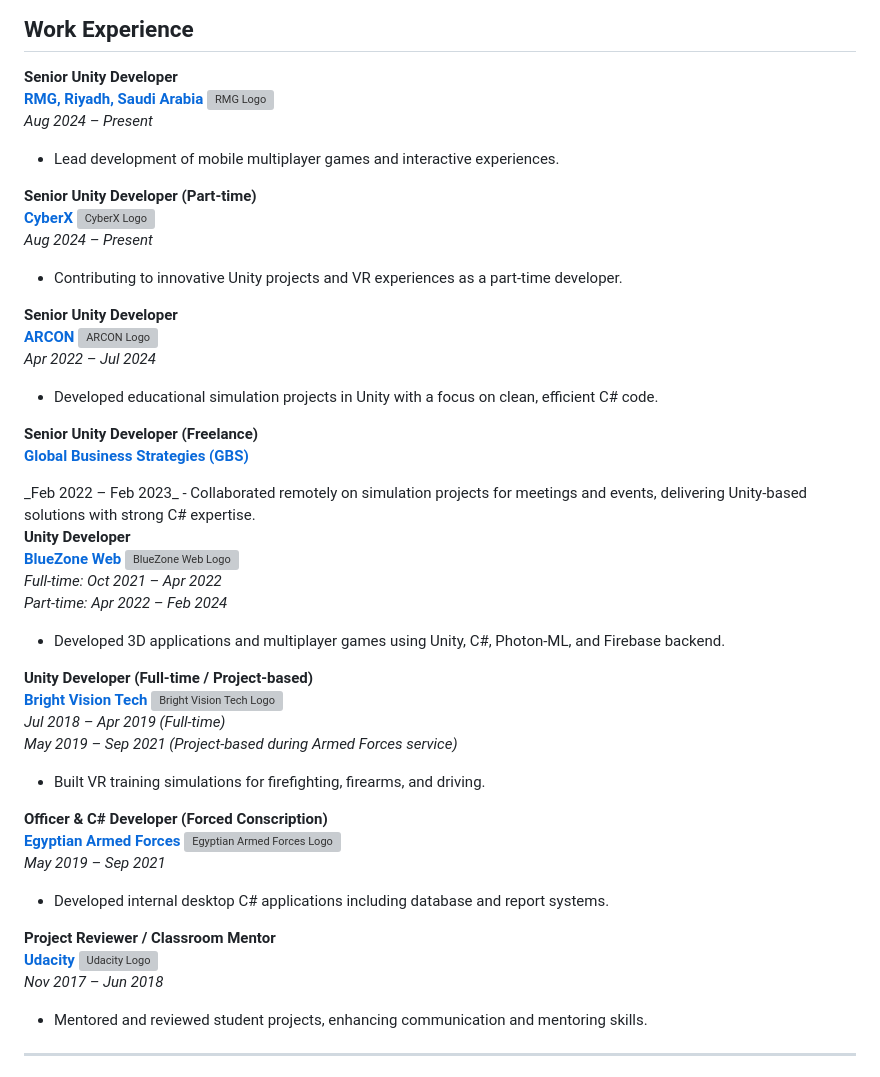
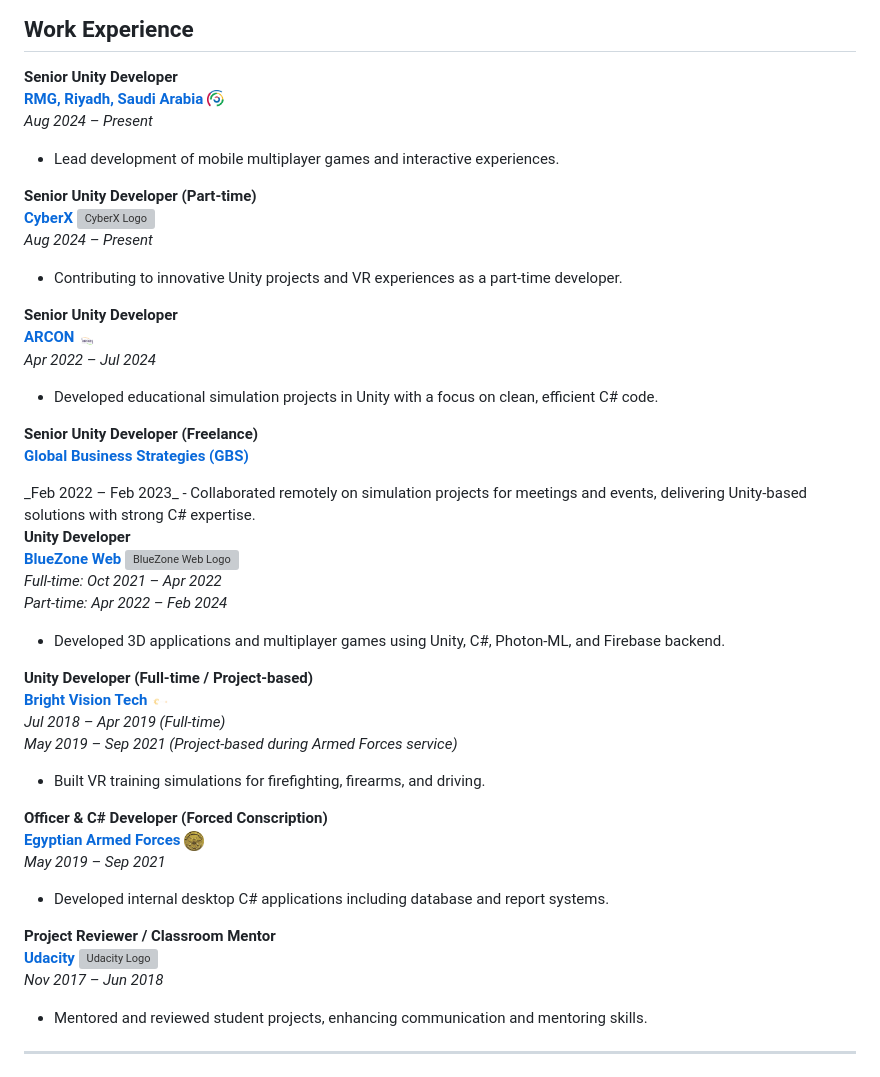
Before and after one commit to MostafaMahmoudAbdelrahman/mostafa-mahmoud-portfolio, a Markdown page: docs/index.md, the part around one of its changes. Drawn GitHub-style; grey boxes are pictures that could not be loaded.

```diff
--- a/docs/index.md
+++ b/docs/index.md
@@ -63,7 +63,7 @@ Passionate about building immersive, efficient, and scalable applications across
 <a href="https://www.rmg-sa.com/" target="_blank">
   <span>
     <strong>RMG, Riyadh, Saudi Arabia</strong>
-    <img src="resources/rmg-logo.png" alt="RMG Logo" width="20" style="margin-left:10px; vertical-align:middle;" />
+    <img src="../resources/rmg-logo.png" alt="RMG Logo" width="20" style="margin-left:10px; vertical-align:middle;" />
   </span>
 </a>
 _Aug 2024 – Present_
@@ -83,7 +83,7 @@ _Aug 2024 – Present_
 <a href="https://arconme.com/" target="_blank">
   <span>
     <strong>ARCON</strong>
-    <img src="resources/arcon-logo.png" alt="ARCON Logo" width="20" style="margin-left:10px; vertical-align:middle;" />
+    <img src="../resources/arcon-logo.png" alt="ARCON Logo" width="20" style="margin-left:10px; vertical-align:middle;" />
   </span>
 </a>
 _Apr 2022 – Jul 2024_
@@ -103,7 +103,7 @@ _Feb 2022 – Feb 2023_
 <a href="https://bluezonekw.com/" target="_blank">
   <span>
     <strong>BlueZone Web</strong>
-    <img src="resources/bluezone-logo.png" alt="BlueZone Web Logo" width="20" style="margin-left:10px; vertical-align:middle;" />
+    <img src="../resources/bluezone-logo.png" alt="BlueZone Web Logo" width="20" style="margin-left:10px; vertical-align:middle;" />
   </span>
 </a>
 _Full-time: Oct 2021 – Apr 2022_
@@ -115,7 +115,7 @@ _Part-time: Apr 2022 – Feb 2024_
 <a href="https://b-vision.tech/" target="_blank">
   <span>
     <strong>Bright Vision Tech</strong>
-    <img src="resources/brightvisiontech-logo.png" alt="Bright Vision Tech Logo" width="20" style="margin-left:10px; vertical-align:middle;" />
+    <img src="../resources/brightvisiontech-logo.png" alt="Bright Vision Tech Logo" width="20" style="margin-left:10px; vertical-align:middle;" />
   </span>
 </a>
 _Jul 2018 – Apr 2019 (Full-time)_
@@ -126,7 +126,7 @@ _May 2019 – Sep 2021 (Project-based during Armed Forces service)_
 <a href="https://www.mod.gov.eg/ModWebSite/Default.aspx" target="_blank">
   <span>
     <strong>Egyptian Armed Forces</strong>
-    <img src="resources/egyptian-armed-forces-logo.png" alt="Egyptian Armed Forces Logo" width="20" style="margin-left:10px; vertical-align:middle;" />
+    <img src="../resources/egyptian-armed-forces-logo.png" alt="Egyptian Armed Forces Logo" width="20" style="margin-left:10px; vertical-align:middle;" />
   </span>
 </a>
 _May 2019 – Sep 2021_
```
Also changed, not shown: other parts of docs/index.md (+6 -6 lines).
